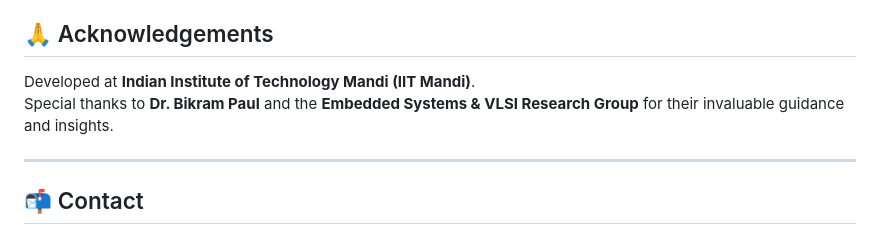
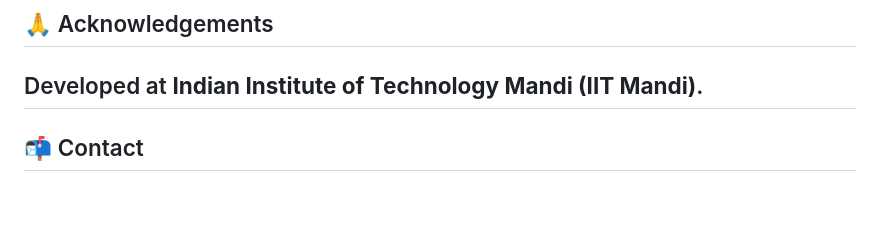
Before and after one commit to om-mahesh/Hardware-Based-Execution-Time-Signatures-ETS-for-Real-Time-Detection-of-Timing-Attacks, a Markdown page: README.md, the part around the change. Drawn GitHub-style; blank space fills up the shorter version.

```diff
--- a/README.md
+++ b/README.md
@@ -166,8 +166,6 @@ You’re free to use, modify, and distribute this work with attribution.
 
 ## 🙏 Acknowledgements
 Developed at **Indian Institute of Technology Mandi (IIT Mandi)**.
-Special thanks to **Dr. Bikram Paul** and the **Embedded Systems & VLSI Research Group** for their invaluable guidance and insights.
-
 ---
 
 ## 📬 Contact
```
